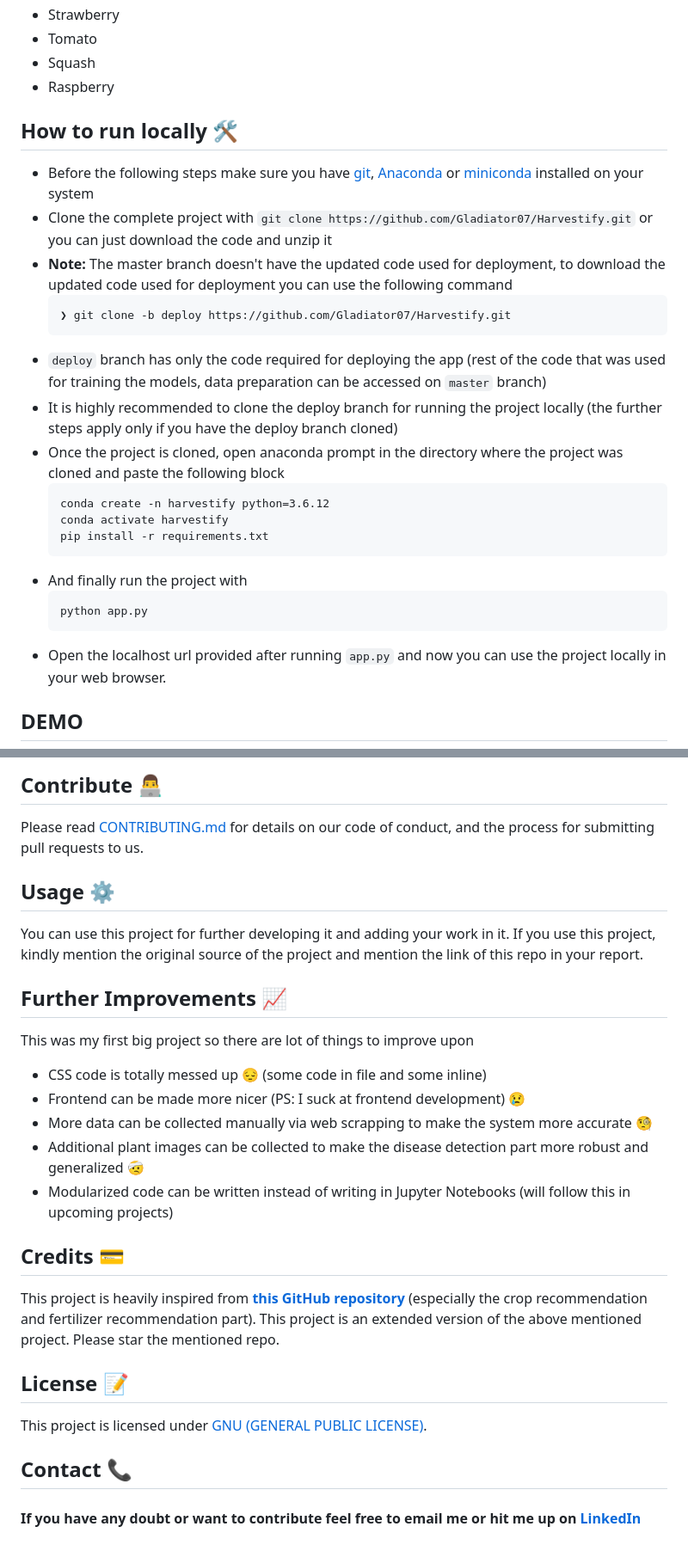
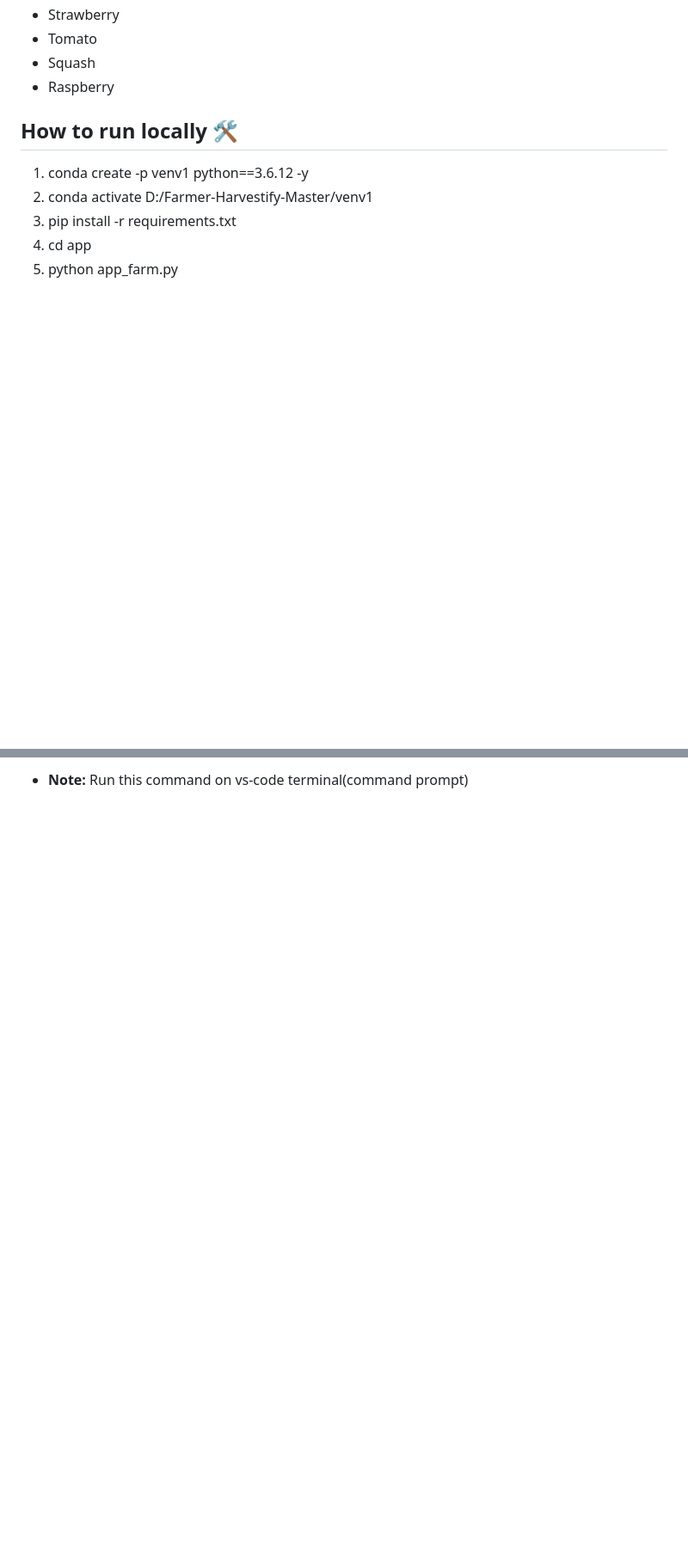
Before and after one commit to PranjalGits/Farmer-Harvestify-Master, a Markdown page: README.md, 2 parts joined by grey strips. Shown at 86% size. Drawn GitHub-style; folded sections open; blank space fills up the shorter version.

````diff
--- a/README.md
+++ b/README.md
@@ -82,24 +62,9 @@ Note that, for now it only supports following crops
 </details>
 
 ## How to run locally 🛠️
-- Before the following steps make sure you have [git](https://git-scm.com/download), [Anaconda](https://www.anaconda.com/) or [miniconda](https://docs.conda.io/en/latest/miniconda.html) installed on your system
-- Clone the complete project with `git clone https://github.com/Gladiator07/Harvestify.git` or you can just download the code and unzip it
-- **Note:** The master branch doesn't have the updated code used for deployment, to download the updated code used for deployment you can use the following command
-  ```
-  ❯ git clone -b deploy https://github.com/Gladiator07/Harvestify.git
-  ```
-- `deploy` branch has only the code required for deploying the app (rest of the code that was used for training the models, data preparation can be accessed on `master` branch)
-- It is highly recommended to clone the deploy branch for running the project locally (the further steps apply only if you have the deploy branch cloned)
-- Once the project is cloned, open anaconda prompt in the directory where the project was cloned and paste the following block
-  ```
-  conda create -n harvestify python=3.6.12
-  conda activate harvestify
-  pip install -r requirements.txt
-  ```
-- And finally run the project with
-  ```
-  python app.py
-  ```
-- Open the localhost url provided after running `app.py` and now you can use the project locally in your web browser.
-## DEMO
+1) conda create -p venv1 python==3.6.12 -y
+2) conda activate D:/Farmer-Harvestify-Master/venv1
+3) pip install -r requirements.txt
+4) cd app
+5) python app_farm.py
 
@@ -120,24 +71 @@ Note that, for now it only supports following crops
-## Contribute 👨‍💻
-Please read [CONTRIBUTING.md](https://github.com/Gladiator07/Harvestify/blob/master/CONTRIBUTING.md) for details on our code of conduct, and the process for submitting pull requests to us.
-
-## Usage ⚙️
-You can use this project for further developing it and adding your work in it. If you use this project, kindly mention the original source of the project and mention the link of this repo in your report.
-
-## Further Improvements 📈
-This was my first big project so there are lot of things to improve upon
-
-- CSS code is totally messed up :pensive: (some code in file and some inline)
-- Frontend can be made more nicer (PS: I suck at frontend development) :cry:
-- More data can be collected manually via web scrapping to make the system more accurate :monocle_face:
-- Additional plant images can be collected to make the disease detection part more robust and generalized :face_with_head_bandage:
-- Modularized code can be written instead of writing in Jupyter Notebooks (will follow this in upcoming projects)
-
-## Credits 💳
-This project is heavily inspired from **[this GitHub repository](https://github.com/7NNS7/Recommendation-System-for-Farming)** (especially the crop recommendation and fertilizer recommendation part). This project is an extended version of the above mentioned project. Please star the mentioned repo.
-
-## License 📝
-This project is licensed under [GNU (GENERAL PUBLIC LICENSE)](https://github.com/Gladiator07/Harvestify/blob/master/LICENSE).
-
-## Contact 📞
-
-#### If you have any doubt or want to contribute feel free to email me or hit me up on [LinkedIn](https://www.linkedin.com/in/atharva-ingle-564430187/)
+- **Note:** Run this command on vs-code terminal(command prompt)
````
Also changed, not shown: other parts of README.md (+0 -34 lines).
